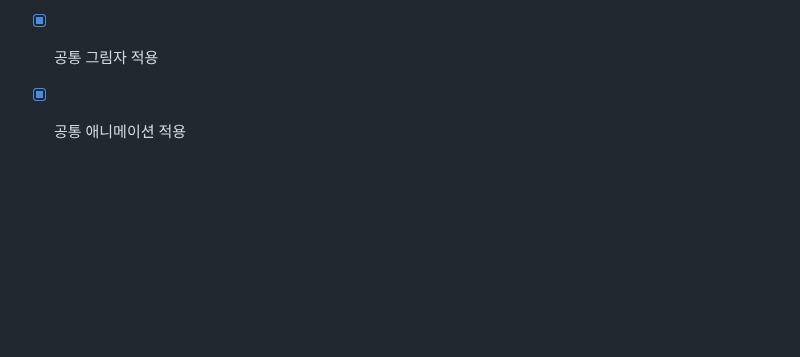
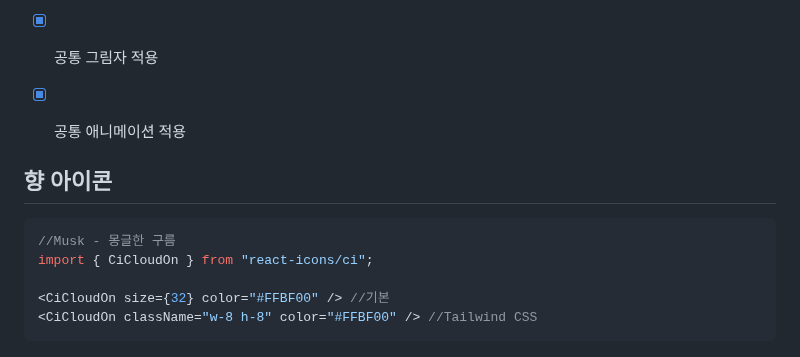
Before and after one commit to Ma-Hyekjin/mood-manager, a Markdown page: docs/RESPONSIVE_DESIGN.md, the part around the change. Drawn GitHub-style; blank space fills up the shorter version.

Commit message:
Scent update1

````diff
--- a/docs/RESPONSIVE_DESIGN.md
+++ b/docs/RESPONSIVE_DESIGN.md
@@ -264,3 +264,13 @@
 - [x] 공통 둥근 모서리 적용
 - [x] 공통 그림자 적용
 - [x] 공통 애니메이션 적용
+
+
+## 향 아이콘
+```tsx
+//Musk - 몽글한 구름
+import { CiCloudOn } from "react-icons/ci";
+
+<CiCloudOn size={32} color="#FFBF00" /> //기본
+<CiCloudOn className="w-8 h-8" color="#FFBF00" /> //Tailwind CSS
+```
````
